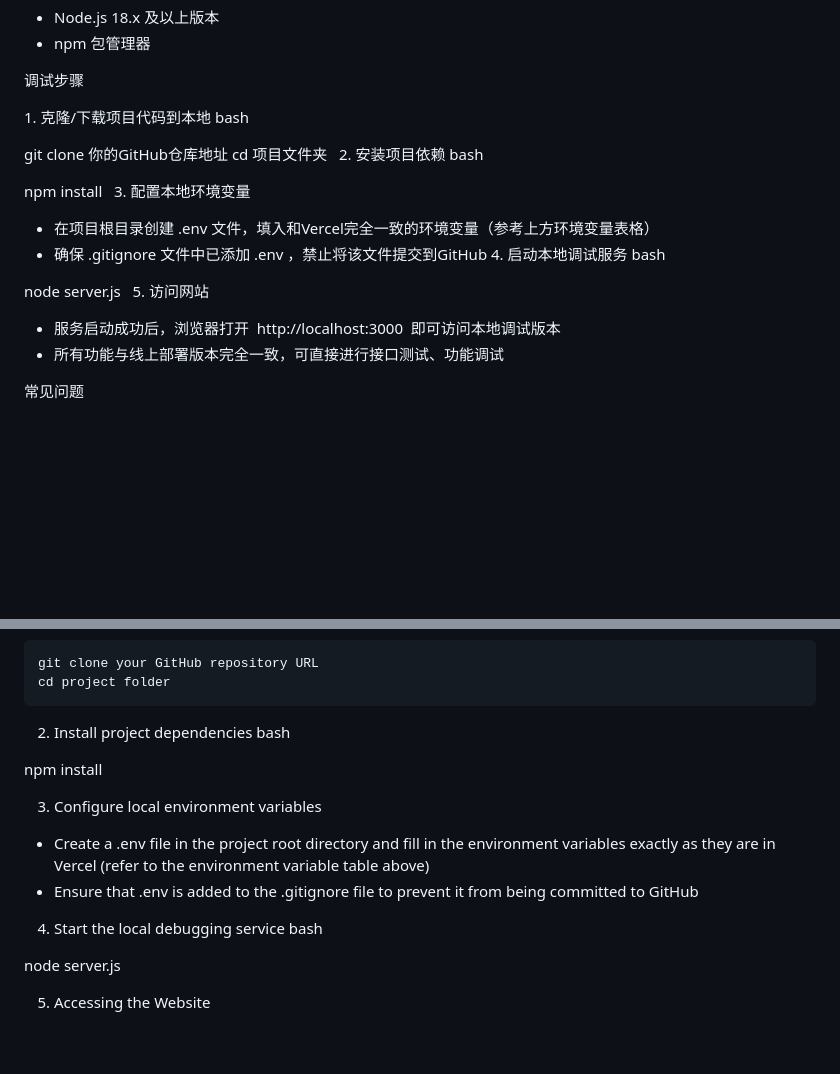
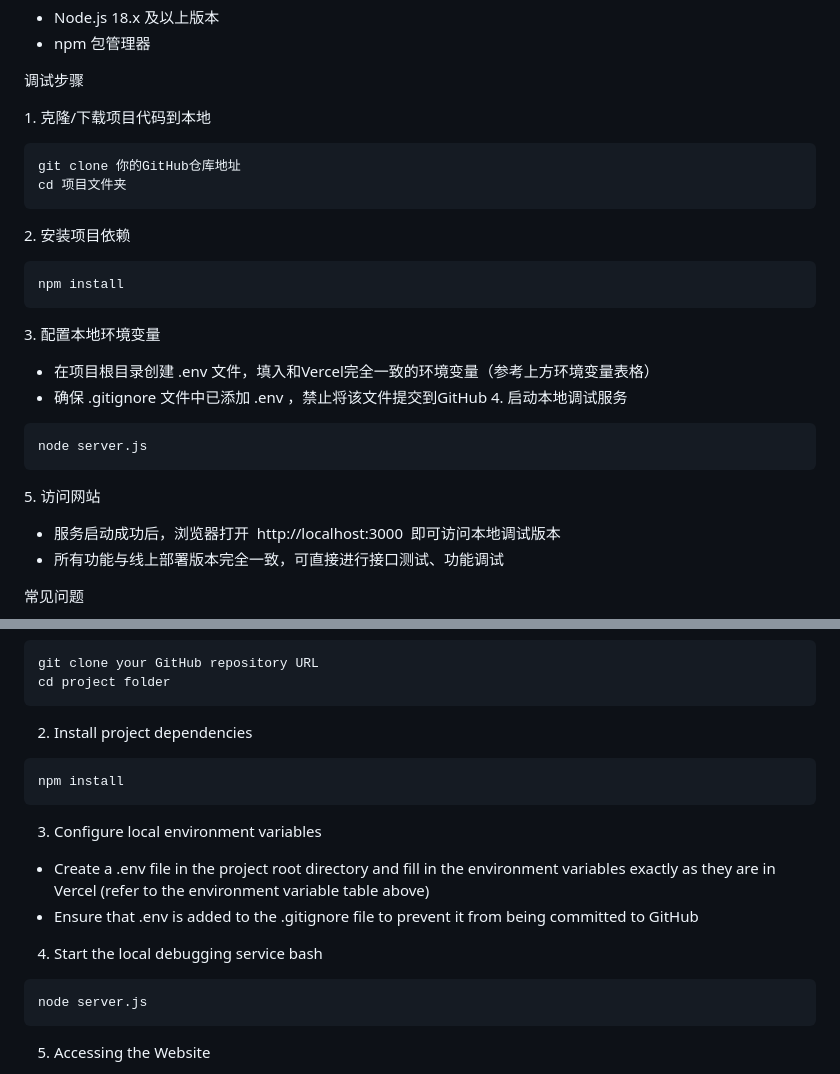
Before and after one commit to csc751/XGZnet, a Markdown page: README.md, 2 parts joined by grey strips. GitHub-like rendering; blank space fills up the shorter version.

Commit message:
Refine README formatting and remove bash comments
Updated README to remove unnecessary bash comments and improve formatting.

````diff
--- a/README.md
+++ b/README.md
@@ -105,24 +105,21 @@ ADMIN_PASSWORD 管理员登录密码 你的管理员密码
 调试步骤
 
 1. 克隆/下载项目代码到本地
-bash
-
+```
 git clone 你的GitHub仓库地址
 cd 项目文件夹
-
+```
 2. 安装项目依赖
-bash
-
+```
 npm install
-
+```
 3. 配置本地环境变量
 - 在项目根目录创建 .env 文件，填入和Vercel完全一致的环境变量（参考上方环境变量表格）
 - 确保 .gitignore 文件中已添加 .env ，禁止将该文件提交到GitHub
 4. 启动本地调试服务
-bash
-
+```
 node server.js
-
+```
 5. 访问网站
 - 服务启动成功后，浏览器打开  http://localhost:3000  即可访问本地调试版本
 - 所有功能与线上部署版本完全一致，可直接进行接口测试、功能调试
@@ -261,17 +258,17 @@ Clone/download the project code to the local machine. bash
 git clone your GitHub repository URL
 cd project folder
 ```
-2. Install project dependencies bash
-
+2. Install project dependencies
+```
 npm install
-
+```
 3. Configure local environment variables
 - Create a .env file in the project root directory and fill in the environment variables exactly as they are in Vercel (refer to the environment variable table above)
 - Ensure that .env is added to the .gitignore file to prevent it from being committed to GitHub
 4. Start the local debugging service bash
-
+```
 node server.js
-
+```
 5. Accessing the Website
 - After the service starts successfully, you can access the local debugging version by opening http://localhost:3000 in your browser.
 - All functions are exactly the same as those in the online deployment version, allowing you to directly conduct interface testing and functional debugging.
````
Also changed, not shown: other parts of README.md (+1 -1 lines).
